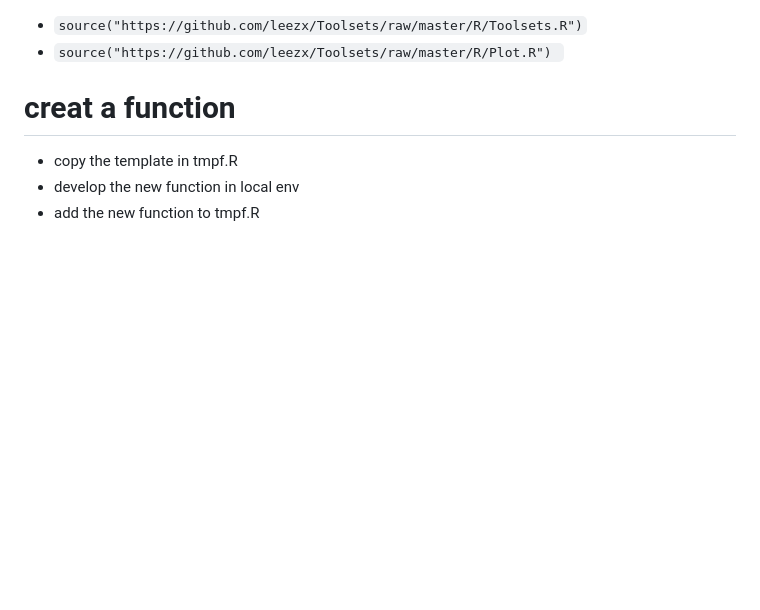
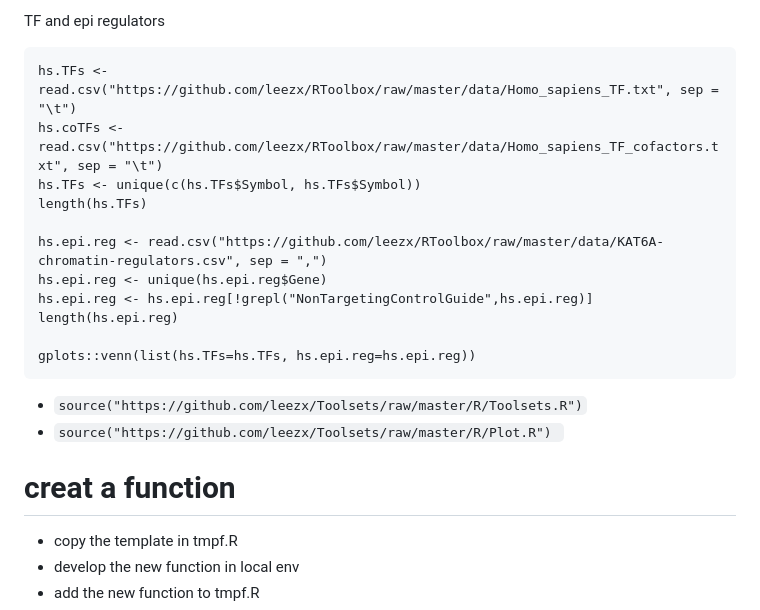
Before and after one commit to leezx/RToolbox, a Markdown page: README.md, the part around the change. Rendered like a GitHub page; blank space fills up the shorter version.

````diff
--- a/README.md
+++ b/README.md
@@ -1,3 +1,18 @@
+TF and epi regulators
+```
+hs.TFs <- read.csv("https://github.com/leezx/RToolbox/raw/master/data/Homo_sapiens_TF.txt", sep = "\t")
+hs.coTFs <- read.csv("https://github.com/leezx/RToolbox/raw/master/data/Homo_sapiens_TF_cofactors.txt", sep = "\t")
+hs.TFs <- unique(c(hs.TFs$Symbol, hs.TFs$Symbol))
+length(hs.TFs)
+
+hs.epi.reg <- read.csv("https://github.com/leezx/RToolbox/raw/master/data/KAT6A-chromatin-regulators.csv", sep = ",")
+hs.epi.reg <- unique(hs.epi.reg$Gene)
+hs.epi.reg <- hs.epi.reg[!grepl("NonTargetingControlGuide",hs.epi.reg)]
+length(hs.epi.reg)
+
+gplots::venn(list(hs.TFs=hs.TFs, hs.epi.reg=hs.epi.reg))
+```
+
 - `source("https://github.com/leezx/Toolsets/raw/master/R/Toolsets.R")`
 - `source("https://github.com/leezx/Toolsets/raw/master/R/Plot.R") `
 
````
